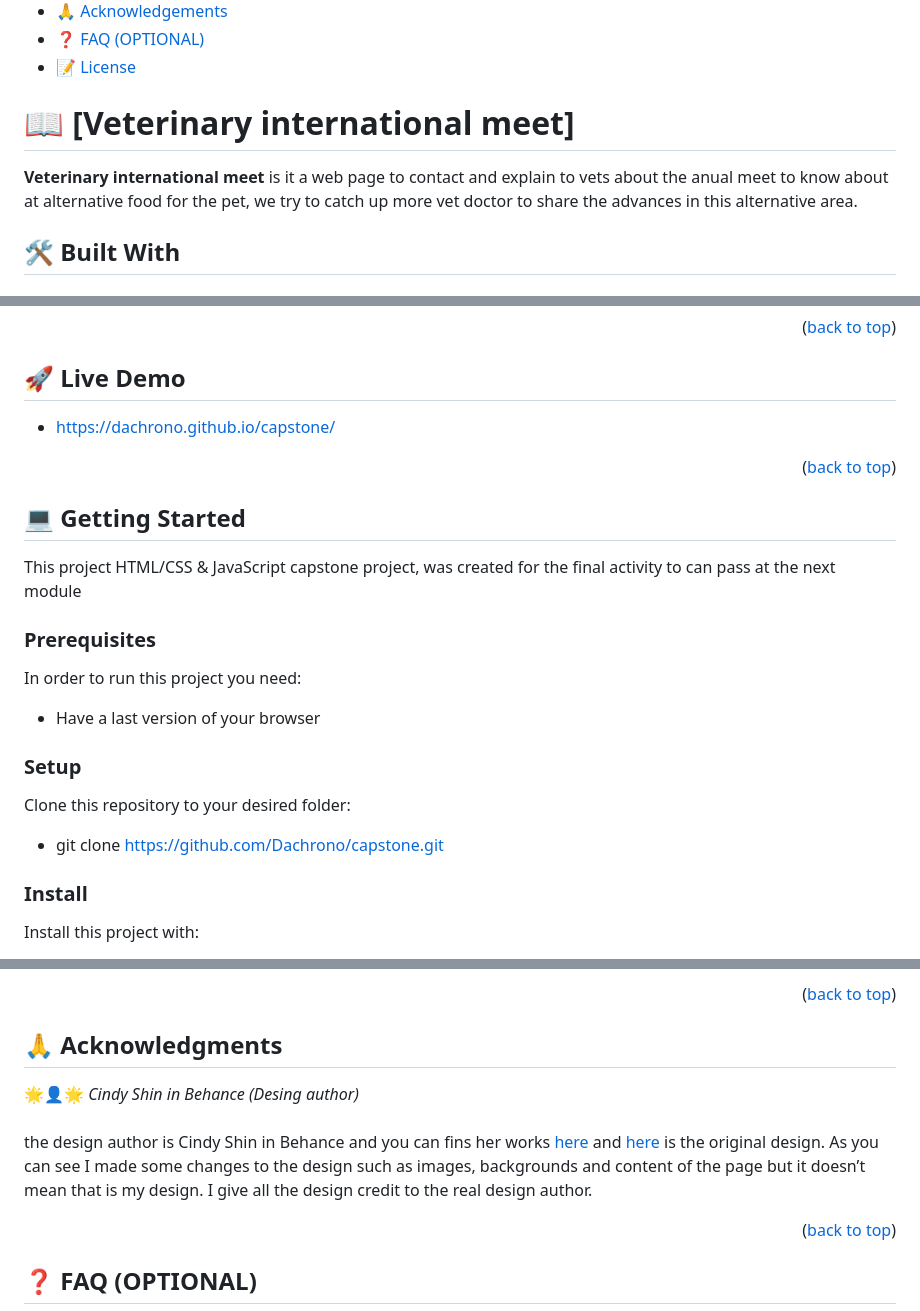
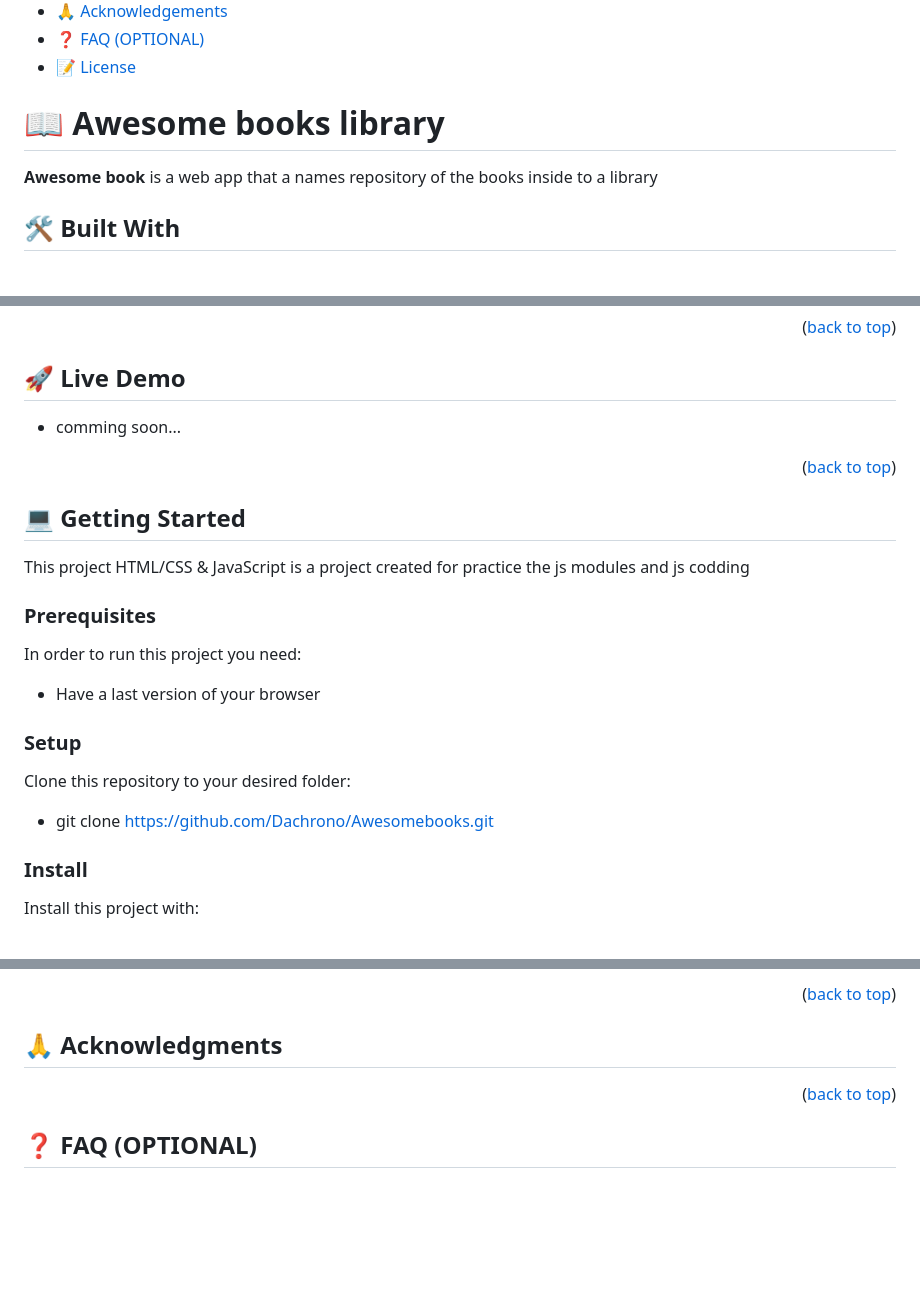
Before and after one commit to Dachrono/Awesomebooks, a Markdown page: README.md, 3 parts joined by grey strips. Drawn GitHub-style; blank space fills up the shorter version.

```diff
--- a/README.md
+++ b/README.md
@@ -34,9 +34,9 @@
 
 <!-- PROJECT DESCRIPTION -->
 
-# 📖 [Veterinary international meet] <a name="about-project"></a>
+# 📖 Awesome books library <a name="about-project"></a>
 
-**Veterinary international meet** is it a web page to contact and explain to vets about the anual meet to know about at alternative food for the pet, we try to catch up more vet doctor to share the advances in this alternative area.
+**Awesome book** is a web app that a names repository of the books inside to a library
 
 ## 🛠 Built With <a name="built-with"></a>
 
@@ -79,13 +79,13 @@
 
 ## 🚀 Live Demo <a name="live-demo"></a>
 
-- https://dachrono.github.io/capstone/
+- comming soon...
 
 <p align="right">(<a href="#readme-top">back to top</a>)</p>
 
 ## 💻 Getting Started <a name="getting-started"></a>
 
-This project HTML/CSS & JavaScript capstone project, was created for the final activity to can pass at the next module
+This project HTML/CSS & JavaScript is a project created for practice the js modules and js codding
 
 ### Prerequisites
 
@@ -97,7 +97,7 @@ In order to run this project you need:
 
 Clone this repository to your desired folder:
 
-- git clone https://github.com/Dachrono/capstone.git
+- git clone https://github.com/Dachrono/Awesomebooks.git
 
 
 ### Install
@@ -166,10 +166,7 @@ If you like this project please feel fre to send me corrections for make it bett
 
 ## 🙏 Acknowledgments <a name="acknowledgements"></a>
 
-🌟👤🌟 *Cindy Shin in Behance (Desing author)*
-<br><br>
-the design author is Cindy Shin in Behance and you can fins her works [here]( https://www.behance.net/adagio07) and [here]( https://www.behance.net/gallery/29845175/CC-Global-Summit-2015) is the original design.
-As you can see I made some changes to the design such as images, backgrounds and content of the page but it doesn’t mean that is my design. I give all the design credit to the real design author.
+
 
 <p align="right">(<a href="#readme-top">back to top</a>)</p>
 
```
Also changed, not shown: other parts of README.md (+1 -1 lines).
